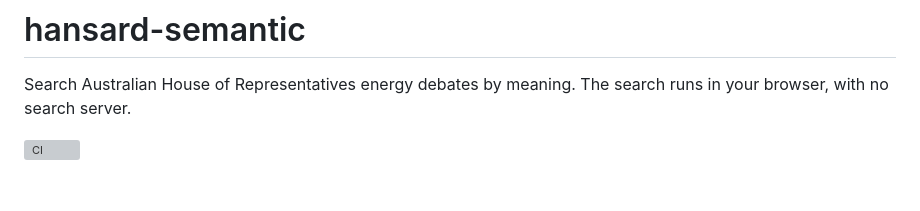
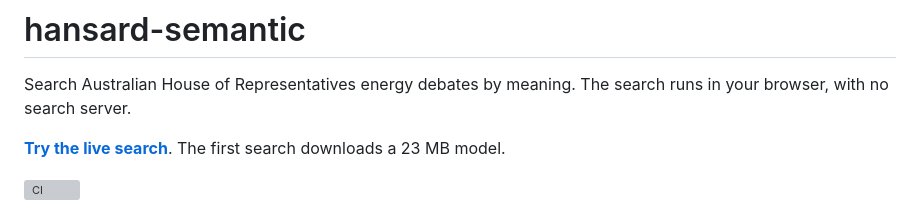
Before and after one commit to Guinerve/hansard-semantic, a Markdown page: README.md, the part around the change. GitHub-like rendering; blank space fills up the shorter version; grey boxes are pictures that could not be loaded.

Commit message:
README: link the live demo
Co-Authored-By: Claude Opus 5.5 <noreply@anthropic.com>

```diff
--- a/README.md
+++ b/README.md
@@ -1,6 +1,8 @@
 # hansard-semantic
 
 Search Australian House of Representatives energy debates by meaning. The search runs in your browser, with no search server.
+
+**[Try the live search](https://guinerve.github.io/demos/hansard-semantic/)**. The first search downloads a 23 MB model.
 
 [![CI](https://github.com/Guinerve/hansard-semantic/actions/workflows/ci.yml/badge.svg)](https://github.com/Guinerve/hansard-semantic/actions/workflows/ci.yml)
 
```
